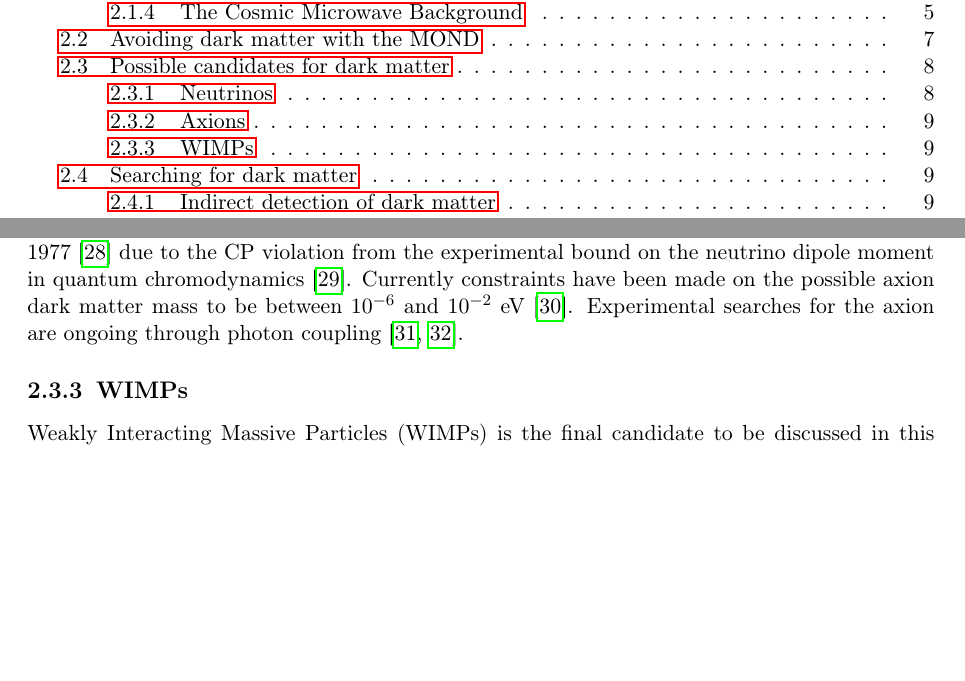
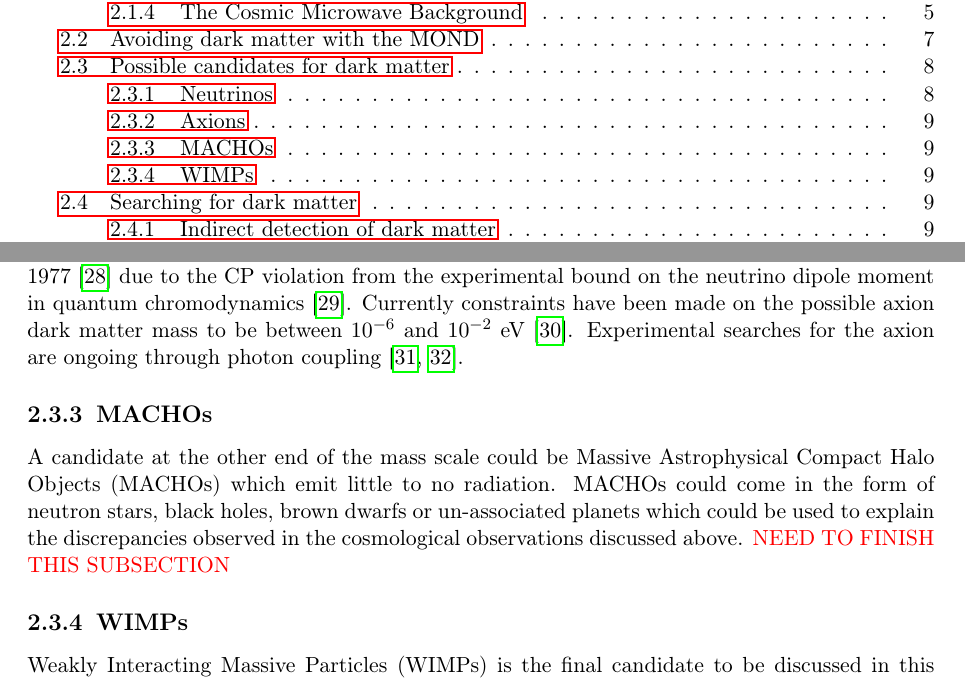
Before and after one commit to hbirch7/PhD_Thesis, a LaTeX thesis (main.tex, which reads chapters/DarkMatterOverview.tex): two parts of pages 10 and 27 of 115, joined at a grey line, cut so that both start at the same text, the shorter picture padded with empty space. Compiled offline with pdfLaTeX.

Commit message:
MACHO subsection start.

```diff
--- a/chapters/DarkMatterOverview.tex
+++ b/chapters/DarkMatterOverview.tex
@@ -125,10 +125,14 @@ A variety of candidates have been proposed ranging in mass from $10^{-22}$~eV to
 One suitable candidate from the Standard Model to be considered as a dark matter candidate would be the neutrino. Being a stable, long-lived and weakly interacting particle, the neutrino seems to fit the requirements outlined above. However, N-body simulations have shown that relativistic neutrinos found in the Standard Model do not allow the structure formation observed in the Universe \cite{White:1983fcs}. The hypothetical, sterile neutrino, proposed to explain the size of the neutrino mass could provide a possible candidate for dark matter. When compared to the `hot' (relativistic) Standard Model neutrino, the sterile neutrino could either be a cold (always non-relativistic) or a warm (only relativistic in the early Universe) dark matter candidate depending on their production mechanise. Thus far experiments have been consistent with the Standard Model \cite{Boyarsky:2018tvu}, but research into this candidate is ongoing as the neutrino sector is probed further \cite{Krasnov:2019kdc}.
 \subsection{Axions}\label{sec:DMOverview/Axions}
 As well as neutrinos, axions are another form of particle which would be a candidate to solve the dark matter problem. The axion was first postulated to solve the ``strong CP problem'' in 1977 \cite{ConsvCP} due to the CP violation from the experimental bound on the neutrino dipole moment in quantum chromodynamics \cite{Hook:2018dlk}. Currently constraints have been made on the possible axion dark matter mass to be between $10^{-6}$ and $10^{-2}$~eV \cite{Duffy:2009ig}. Experimental searches for the axion are ongoing through photon coupling \cite{ADMX:2018gho,JacksonKimball:2017elr}.
-%\subsection{MACHOs}\label{sec:DMOverview/MACHOs}
+\subsection{MACHOs}\label{sec:DMOverview/MACHOs}
+A candidate at the other end of the mass scale could be Massive Astrophysical Compact Halo Objects (MACHOs) which emit little to no radiation. MACHOs could come in the form of neutron stars, black
+holes, brown dwarfs or un-associated planets which could be used to explain the discrepancies observed in the cosmological observations discussed above. {\color{red} NEED TO FINISH THIS SUBSECTION}
+
+
+
 \subsection{WIMPs}\label{sec:DMOverview/WIMPs}
 Weakly Interacting Massive Particles (WIMPs) is the final candidate to be discussed in this work and are well motivated and the more widely excepted candidates for dark matter. They are proposed as non-relativistic, heavy particles with interaction strengths on the scale of the weak force. The current dark matter density can be reproduced with the presence of WIMPs in the cosmological argument, this is known as the `WIMP miracle'\cite{DMPrimer}. An assumption is made that in the hot environment of the early universe, WIMPs were in thermal equilibrium with the cosmic plasma. During this time the annihilation rates of WIMPs producing Standard Model particles and the reverse was similar. During the expansion of the Universe  the temperature of the plasma cooled below that of the WIMP mass which led to the decoupling from plasma \cite{DMProd}. During this time the production of WIMPs from Standard Model particles was suppressed, as such the WIMP density decreased exponentially with temperature. The dark matter relic density was reached when the annihilation rate of WIMPs became less that the Hubble expansion rate. Thus the cross-section required to detect a particle in the current density is of order of the weak interaction scale \cite{DMProd}.
-
 
 The candidates discussed in the sections above were not originally proposed to solve the dark matter problem, but were proposed to provide solutions to other models and theories in physics. The external motivation only strengthens the importance of the candidates.
 
```
